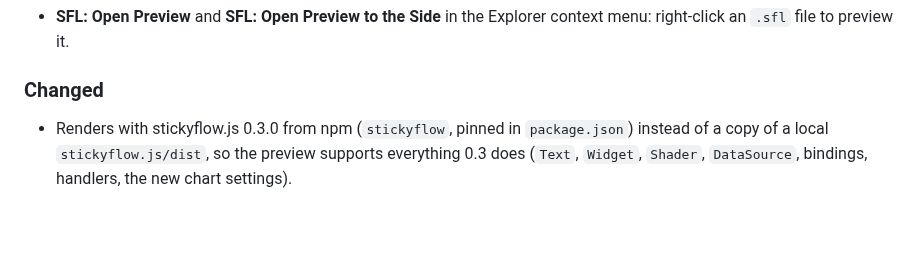
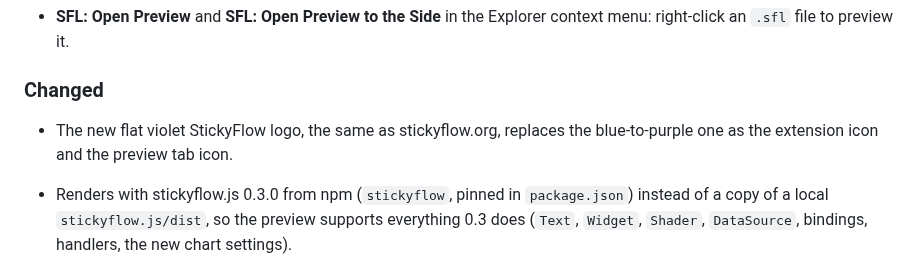
Before and after one commit to Stickyflow/vscode-sfl-preview, a Markdown page: CHANGELOG.md, the part around the change. Drawn GitHub-style; blank space fills up the shorter version.

Commit message:
feat: use the new flat violet StickyFlow logo
Replaces the blue-to-purple gradient logo with the flat violet one
from StickyFlow-Web/public/favicon.svg (the stickyflow.org favicon)
in icons/sfl-file.svg and the 128px Marketplace icon. The PNG keeps
the old icon's size and padding.

```diff
--- a/CHANGELOG.md
+++ b/CHANGELOG.md
@@ -11,6 +11,9 @@ Format follows [Keep a Changelog](https://keepachangelog.com/en/1.1.0/).
   Explorer context menu: right-click an `.sfl` file to preview it.
 
 ### Changed
+
+- The new flat violet StickyFlow logo, the same as stickyflow.org, replaces
+  the blue-to-purple one as the extension icon and the preview tab icon.
 
 - Renders with stickyflow.js 0.3.0 from npm (`stickyflow`, pinned in
   `package.json`) instead of a copy of a local `stickyflow.js/dist`, so the
```
Also changed, not shown: icons/icon.png, 1 other file.
